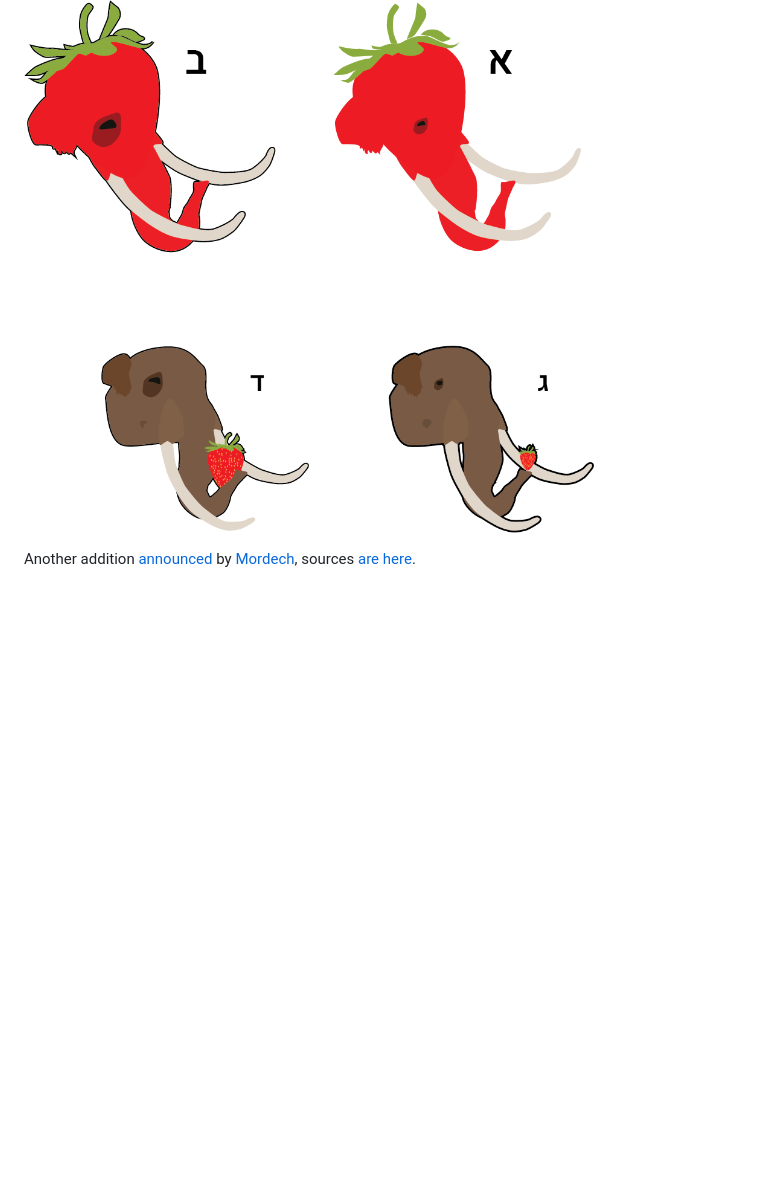
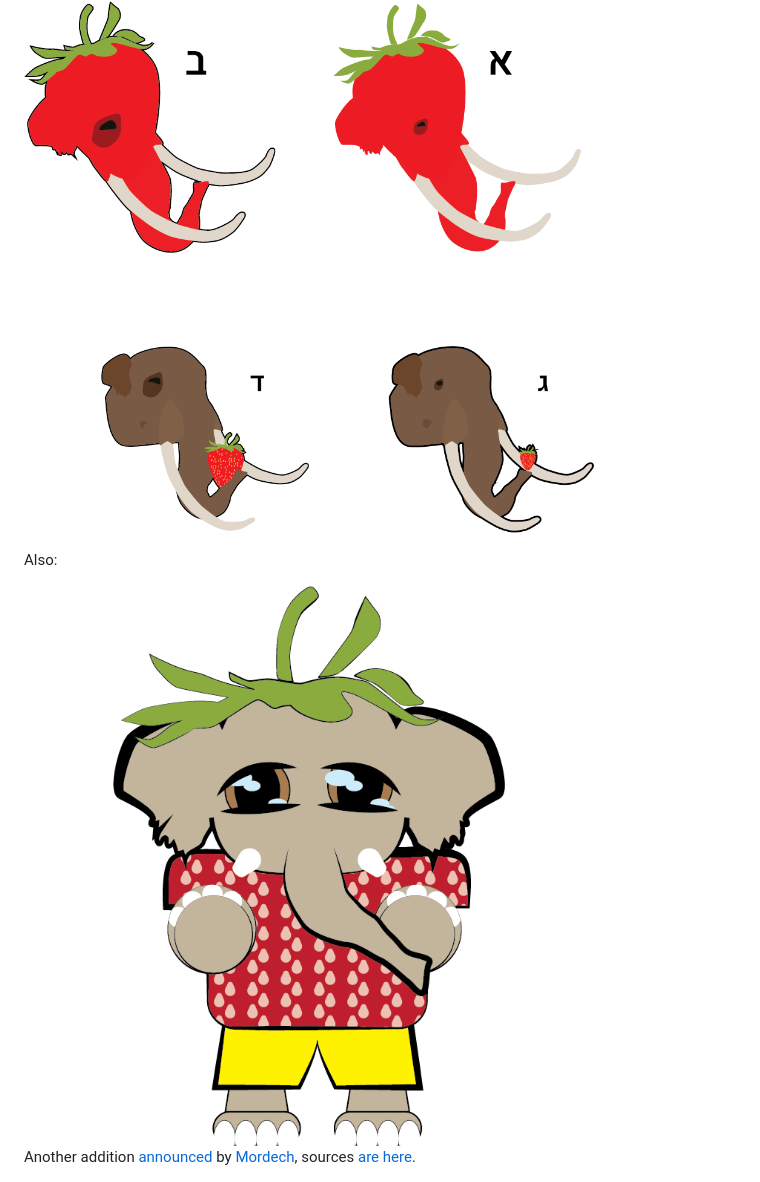
Before and after one commit to Toootim/Resources, a Markdown page: artwork/readme.md, the part around the change. GitHub-like rendering; pictures changed too: artwork/GaliliOffer3.png (added); blank space fills up the shorter version.

Commit message:
another submission from Galili

```diff
--- a/artwork/readme.md
+++ b/artwork/readme.md
@@ -13,6 +13,10 @@ Along came [@EshGalili](https://tooot.im/@EshGalili) and started playing with a
 And after several more iterations he [invited peeps to vote](https://tooot.im/@EshGalili/262891)
 <img src=GaliliOffer2.png width=80% />
 
+Also:
+
+<img src=GaliliOffer3.png width=80% />
+
 Another addition [announced](https://tooot.im/@Mordech/264862) by [Mordech](https://tooot.im/@Mordech), sources [are here](https://goo.gl/PNpb0z).
 
 <img src=MordechBrown.png width=80% />
```
